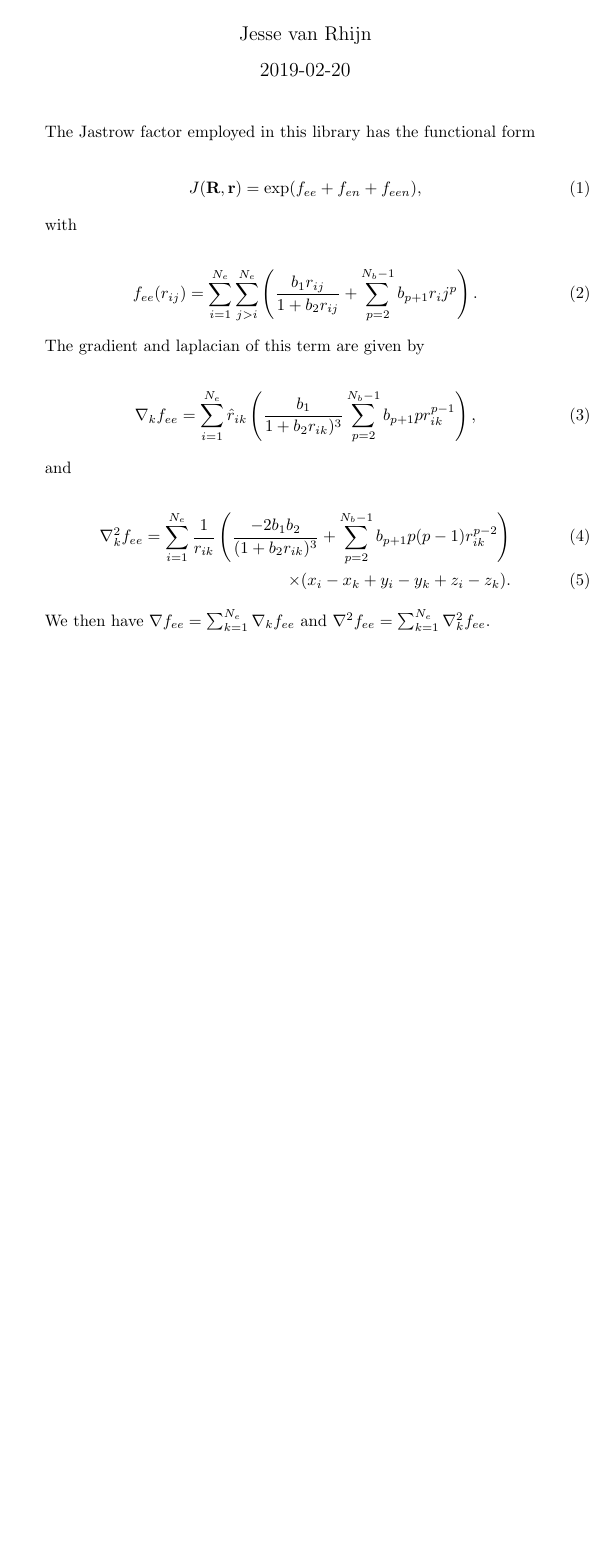
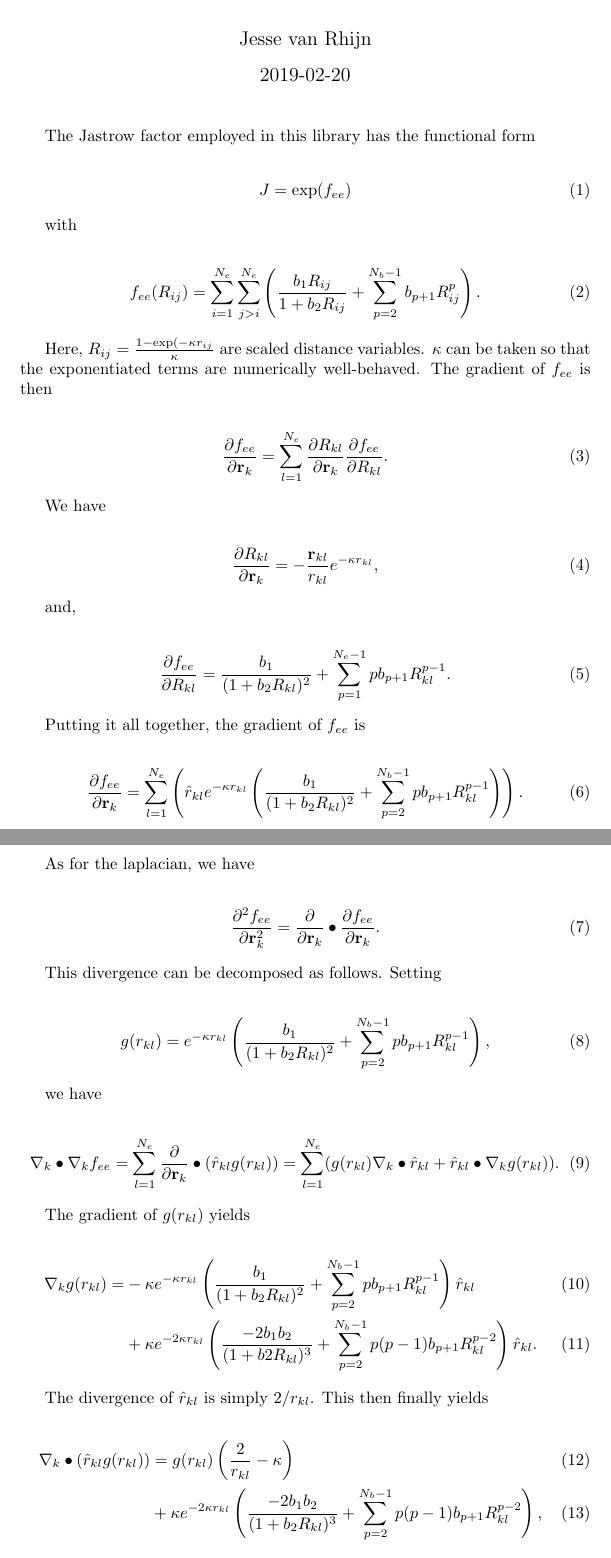
Before and after one commit to Jvanrhijn/mole, a LaTeX document (theory/jastrow.tex): part of the page before the commit and two parts of pages 1 and 2 of 2 after it, the two joined at a grey line, cut so that both start at the same text, the shorter picture padded with empty space. Compiled offline with pdfLaTeX.

Commit message:
Implement scaled variables into Jastrow Factor fee

```diff
--- a/theory/jastrow.tex
+++ b/theory/jastrow.tex
@@ -15,31 +15,84 @@
 The Jastrow factor employed in this library has the functional form
 
 \begin{align}
-  J(\mathbf{R}, \mathbf{r}) = \exp(f_{ee} + f_{en} + f_{een}),
+  J = \exp(f_{ee})
 \end{align}
 
 with
 
 \begin{align}
-  f_{ee}(r_{ij}) = \sum_{i=1}^{N_e}\sum_{j > i}^{N_e}
-    \left( \frac{b_1 r_{ij}}{1 + b_2 r_{ij}} + \sum_{p=2}^{N_b - 1} b_{p+1}r_ij^p \right).
+  f_{ee}(R_{ij}) = \sum_{i=1}^{N_e}\sum_{j > i}^{N_e}
+    \left( \frac{b_1 R_{ij}}{1 + b_2 R_{ij}} + \sum_{p=2}^{N_b - 1} b_{p+1}R_{ij}^p \right).
 \end{align}
 
-The gradient and laplacian of this term are given by
+Here, $R_{ij} = \frac{1 - \exp(-\kappa r_{ij}}{\kappa}$ are scaled distance
+variables. $\kappa$ can be taken so that the exponentiated terms are
+numerically well-behaved. The gradient of $f_{ee}$ is then
 
 \begin{align}
-  \nabla_k f_{ee} = \sum_{i=1}^{N_e} \hat{r}_{ik}\left( \frac{b_1}{1 + b_2 r_{ik})^3}
-    \sum_{p=2}^{N_b - 1} b_{p+1}pr_{ik}^{p-1} \right),
+  \frac{\partial f_{ee}}{\partial\mathbf{r}_k} = \sum_{l=1}^{N_e}
+    \frac{\partial R_{kl}}{\partial\mathbf{r}_{k}}
+    \frac{\partial f_{ee}}{\partial R_{kl}}.
 \end{align}
 
-and
+We have
 
 \begin{align}
-  \nabla^2_k f_{ee} = \sum_{i=1}^{N_e} \frac{1}{r_{ik}}
-    \left( \frac{-2 b_1 b_2}{(1 + b_2 r_{ik})^3}
-    + \sum_{p=2}^{N_b - 1} b_{p+1}p(p-1)r_{ik}^{p-2}\right) \\
-    \times (x_i - x_k + y_i - y_k + z_i - z_k).
+  \frac{\partial R_{kl}}{\partial\mathbf{r}_k} = -\frac{\mathbf{r}_{kl}}{r_{kl}} e^{-\kappa r_{kl}},
 \end{align}
 
-We then have $\nabla f_{ee} = \sum_{k=1}^{N_e} \nabla_k f_{ee}$ and $\nabla^2 f_{ee} = \sum_{k=1}^{N_e}\nabla^2_k f_{ee}$.
+and,
 
+\begin{align}
+  \frac{\partial f_{ee}}{\partial R_{kl}} = \frac{b_1}{(1 + b_2 R_{kl})^2} + \sum_{p=1}^{N_e - 1}
+    pb_{p+1}R_{kl}^{p-1}.
+\end{align}
+
+Putting it all together, the gradient of $f_{ee}$ is
+
+\begin{align}
+  \frac{\partial f_{ee}}{\partial \mathbf{r}_k} = \sum_{l=1}^{N_e} \left( \hat{r}_{kl}e^{-\kappa r_{kl}}
+    \left( \frac{b_1}{(1 + b_2R_{kl})^2} + \sum_{p=2}^{N_b - 1} pb_{p+1}R_{kl}^{p-1}\right)\right).
+\end{align}
+
+As for the laplacian, we have
+
+\begin{align}
+  \frac{\partial^2 f_{ee}}{\partial \mathbf{r}_k^2} = \frac{\partial}{\partial \mathbf{r}_k}
+    \bullet \frac{\partial f_{ee}}{\partial \mathbf{r}_k}.
+\end{align}
+
+This divergence can be decomposed as follows. Setting
+
+\begin{align}
+  g(r_{kl}) = e^{-\kappa r_{kl}} \left( \frac{b_1}{(1 + b_2 R_{kl})^2}
+    + \sum_{p=2}^{N_b - 1}pb_{p+1}R_{kl}^{p-1} \right),
+\end{align}
+
+we have
+
+\begin{align}
+  \nabla_k \bullet \nabla_k f_{ee} = \sum_{l=1}^{N_e}\frac{\partial}{\partial \mathbf{r}_k}
+    \bullet \left( \hat{r}_{kl} g(r_{kl}) \right)
+    = \sum_{l=1}^{N_e}(g(r_{kl})\nabla_k \bullet \hat{r}_{kl} + \hat{r}_{kl} \bullet \nabla_k g(r_{kl})).
+\end{align}
+
+The gradient of $g(r_{kl})$ yields
+
+\begin{align}
+  \nabla_k g(r_{kl}) = &-\kappa e^{-\kappa r_{kl}}\left(
+    \frac{b_1}{(1 + b_2 R_{kl})^2} + \sum_{p=2}^{N_b - 1} p b_{p+1} R_{kl}^{p-1}
+    \right)\hat{r}_{kl}\\
+    & + \kappa e^{-2\kappa r_{kl}}\left(
+    \frac{-2b_1b_2}{(1 + b2R_{kl})^3} + \sum_{p=2}^{N_b - 1}p(p-1)b_{p+1}R_{kl}^{p-2}
+    \right)\hat{r}_{kl}.
+\end{align}
+
+The divergence of $\hat{r}_{kl}$ is simply $2/r_{kl}$. This then finally yields
+
+\begin{align}
+  \nabla_k \bullet (\hat{r}_{kl}g(r_{kl})) &= g(r_{kl})\left(\frac{2}{r_{kl}} - \kappa\right)\\
+    &+ \kappa e^{-2\kappa r_{kl}}\left(
+      \frac{-2b_1b_2}{(1 + b_2R_{kl})^3} + \sum_{p=2}^{N_b - 1} p(p-1)b_{p+1}R_{kl}^{p-2}
+    \right),
+\end{align}
```
Also changed, not shown: theory/jastrow.tex (7 more changed lines), 4 other files.
